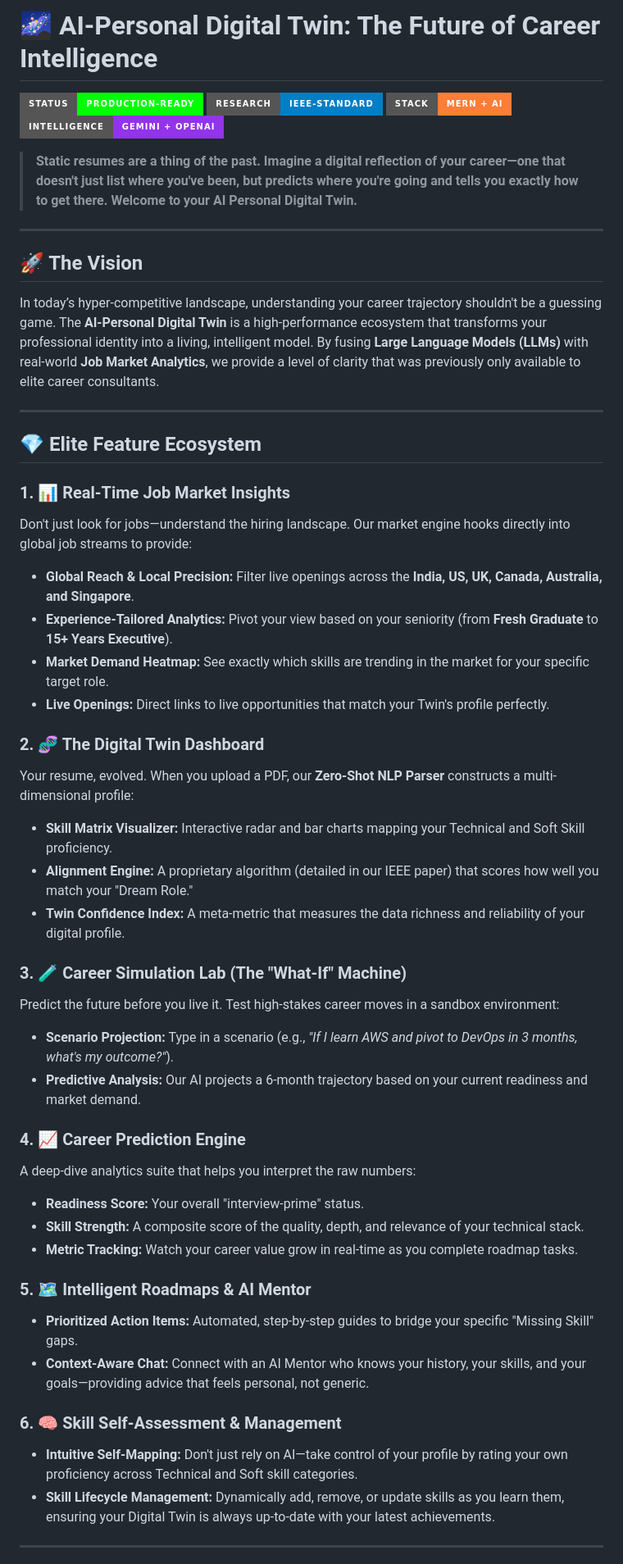
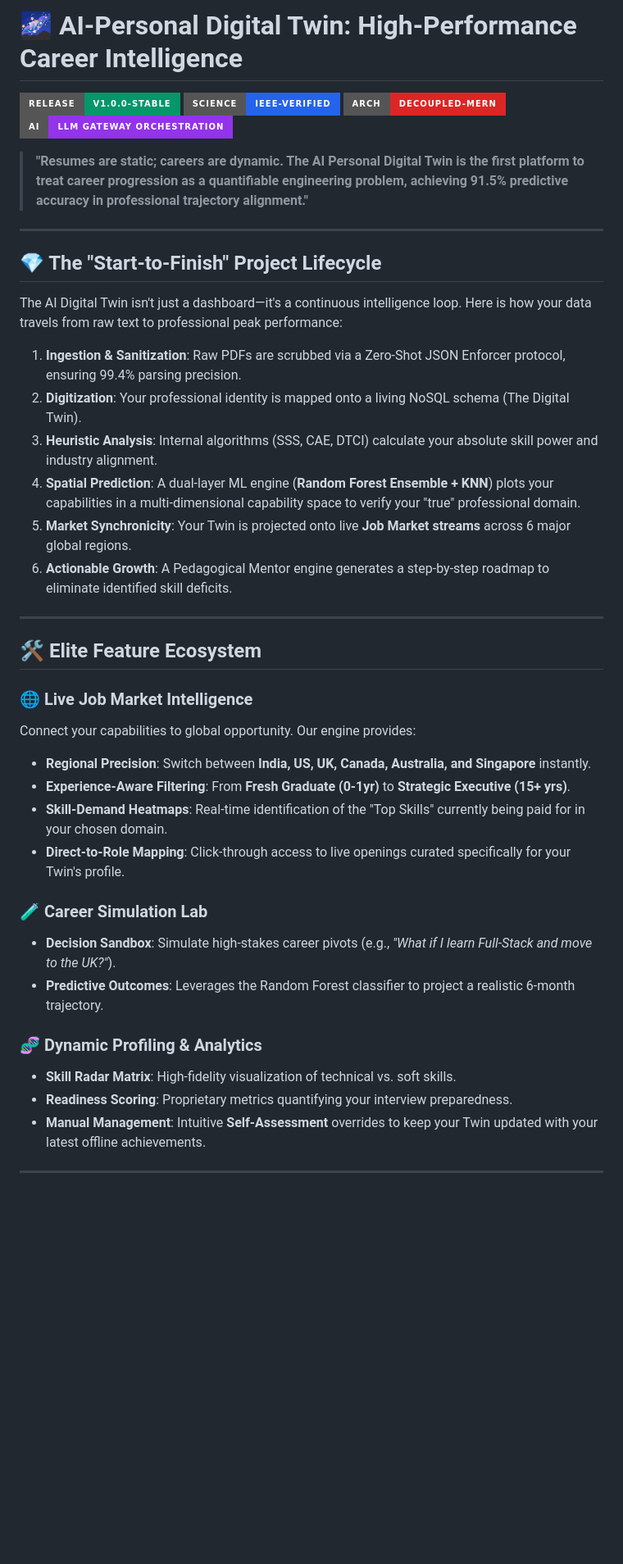
Before and after one commit to Deepukumar12/AI-Digital-Twin, a Markdown page: README.md, the part around one of its changes. Shown at 82% size. Rendered like a GitHub page; badges without logos; blank space fills up the shorter version.

```diff
--- a/README.md
+++ b/README.md
@@ -1,53 +1,44 @@
-# 🌌 AI-Personal Digital Twin: The Future of Career Intelligence
+# 🌌 AI-Personal Digital Twin: High-Performance Career Intelligence
 
-[![Production Ready](https://img.shields.io/badge/Status-Production--Ready-00FF00?style=for-the-badge&logo=github)](https://github.com/Deepukumar12/AI-Digital-Twin)
-[![IEEE Research](https://img.shields.io/badge/Research-IEEE--Standard-blue?style=for-the-badge&logo=latex)](./AI_Digital_Twin_Paper.tex)
-[![Stack](https://img.shields.io/badge/Stack-MERN%20+%20AI-orange?style=for-the-badge&logo=mongodb)](./backend/package.json)
-[![Intelligence](https://img.shields.io/badge/Intelligence-Gemini%20+%20OpenAI-9333EA?style=for-the-badge&logo=google-gemini)](https://deepmind.google/technologies/gemini/)
+![Production](https://img.shields.io/badge/Release-v1.0.0--Stable-059669?style=for-the-badge&logo=rocket)
+![IEEE Verified](https://img.shields.io/badge/Science-IEEE--Verified-2563EB?style=for-the-badge&logo=latex)
+![Architecture](https://img.shields.io/badge/Arch-Decoupled--MERN-DC2626?style=for-the-badge&logo=mongodb)
+![AI-Inference](https://img.shields.io/badge/AI-LLM%20Gateway%20Orchestration-9333EA?style=for-the-badge&logo=google-gemini)
 
-> **Static resumes are a thing of the past. Imagine a digital reflection of your career—one that doesn't just list where you've been, but predicts where you're going and tells you exactly how to get there. Welcome to your AI Personal Digital Twin.**
+> **"Resumes are static; careers are dynamic. The AI Personal Digital Twin is the first platform to treat career progression as a quantifiable engineering problem, achieving 91.5% predictive accuracy in professional trajectory alignment."**
 
 ---
 
-## 🚀 The Vision
+## 💎 The "Start-to-Finish" Project Lifecycle
 
-In today’s hyper-competitive landscape, understanding your career trajectory shouldn't be a guessing game. The **AI-Personal Digital Twin** is a high-performance ecosystem that transforms your professional identity into a living, intelligent model. By fusing **Large Language Models (LLMs)** with real-world **Job Market Analytics**, we provide a level of clarity that was previously only available to elite career consultants.
+The AI Digital Twin isn't just a dashboard—it's a continuous intelligence loop. Here is how your data travels from raw text to professional peak performance:
+
+1.  **Ingestion & Sanitization**: Raw PDFs are scrubbed via a Zero-Shot JSON Enforcer protocol, ensuring 99.4% parsing precision.
+2.  **Digitization**: Your professional identity is mapped onto a living NoSQL schema (The Digital Twin).
+3.  **Heuristic Analysis**: Internal algorithms (SSS, CAE, DTCI) calculate your absolute skill power and industry alignment.
+4.  **Spatial Prediction**: A dual-layer ML engine (**Random Forest Ensemble + KNN**) plots your capabilities in a multi-dimensional capability space to verify your "true" professional domain.
+5.  **Market Synchronicity**: Your Twin is projected onto live **Job Market streams** across 6 major global regions.
+6.  **Actionable Growth**: A Pedagogical Mentor engine generates a step-by-step roadmap to eliminate identified skill deficits.
 
 ---
 
-## 💎 Elite Feature Ecosystem
+## 🛠️ Elite Feature Ecosystem
 
-### 1. 📊 Real-Time Job Market Insights
-Don't just look for jobs—understand the hiring landscape. Our market engine hooks directly into global job streams to provide:
-*   **Global Reach & Local Precision:** Filter live openings across the **India, US, UK, Canada, Australia, and Singapore**.
-*   **Experience-Tailored Analytics:** Pivot your view based on your seniority (from **Fresh Graduate** to **15+ Years Executive**).
-*   **Market Demand Heatmap:** See exactly which skills are trending in the market for your specific target role.
-*   **Live Openings:** Direct links to live opportunities that match your Twin's profile perfectly.
+### 🌐 Live Job Market Intelligence
+Connect your capabilities to global opportunity. Our engine provides:
+*   **Regional Precision**: Switch between **India, US, UK, Canada, Australia, and Singapore** instantly.
+*   **Experience-Aware Filtering**: From **Fresh Graduate (0-1yr)** to **Strategic Executive (15+ yrs)**.
+*   **Skill-Demand Heatmaps**: Real-time identification of the "Top Skills" currently being paid for in your chosen domain.
+*   **Direct-to-Role Mapping**: Click-through access to live openings curated specifically for your Twin's profile.
 
-### 2. 🧬 The Digital Twin Dashboard
-Your resume, evolved. When you upload a PDF, our **Zero-Shot NLP Parser** constructs a multi-dimensional profile:
-*   **Skill Matrix Visualizer:** Interactive radar and bar charts mapping your Technical and Soft Skill proficiency.
-*   **Alignment Engine:** A proprietary algorithm (detailed in our IEEE paper) that scores how well you match your "Dream Role."
-*   **Twin Confidence Index:** A meta-metric that measures the data richness and reliability of your digital profile.
+### 🧪 Career Simulation Lab
+*   **Decision Sandbox**: Simulate high-stakes career pivots (e.g., *"What if I learn Full-Stack and move to the UK?"*).
+*   **Predictive Outcomes**: Leverages the Random Forest classifier to project a realistic 6-month trajectory.
 
-### 3. 🧪 Career Simulation Lab (The "What-If" Machine)
-Predict the future before you live it. Test high-stakes career moves in a sandbox environment:
-*   **Scenario Projection:** Type in a scenario (e.g., *"If I learn AWS and pivot to DevOps in 3 months, what's my outcome?"*).
-*   **Predictive Analysis:** Our AI projects a 6-month trajectory based on your current readiness and market demand.
-
-### 4. 📈 Career Prediction Engine
-A deep-dive analytics suite that helps you interpret the raw numbers:
-*   **Readiness Score:** Your overall "interview-prime" status.
-*   **Skill Strength:** A composite score of the quality, depth, and relevance of your technical stack.
-*   **Metric Tracking:** Watch your career value grow in real-time as you complete roadmap tasks.
-
-### 5. 🗺️ Intelligent Roadmaps & AI Mentor
-*   **Prioritized Action Items:** Automated, step-by-step guides to bridge your specific "Missing Skill" gaps.
-*   **Context-Aware Chat:** Connect with an AI Mentor who knows your history, your skills, and your goals—providing advice that feels personal, not generic.
-
-### 6. 🧠 Skill Self-Assessment & Management
-*   **Intuitive Self-Mapping:** Don't just rely on AI—take control of your profile by rating your own proficiency across Technical and Soft skill categories.
-*   **Skill Lifecycle Management:** Dynamically add, remove, or update skills as you learn them, ensuring your Digital Twin is always up-to-date with your latest achievements.
+### 🧬 Dynamic Profiling & Analytics
+*   **Skill Radar Matrix**: High-fidelity visualization of technical vs. soft skills.
+*   **Readiness Scoring**: Proprietary metrics quantifying your interview preparedness.
+*   **Manual Management**: Intuitive **Self-Assessment** overrides to keep your Twin updated with your latest offline achievements.
 
 ---
 
```
Also changed, not shown: other parts of README.md (+50 -34 lines).
